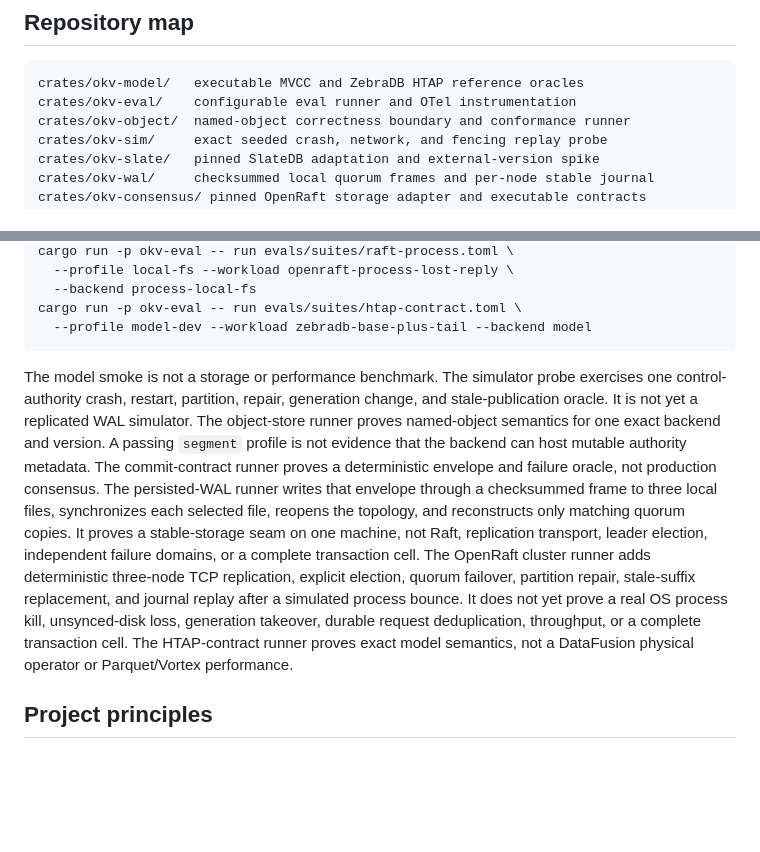
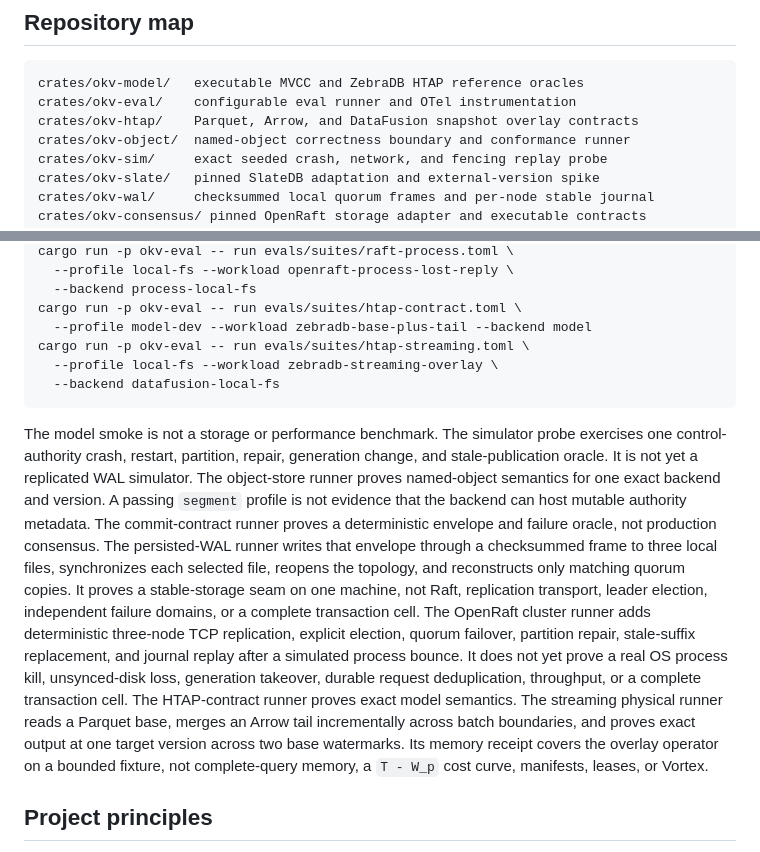
Before and after one commit to Doss-com/objectKV, a Markdown page: README.md, 2 parts joined by grey strips. Drawn GitHub-style; blank space fills up the shorter version.

Commit message:
docs: advance streaming HTAP gate

````diff
--- a/README.md
+++ b/README.md
@@ -45,6 +45,7 @@ and HTAP materialization follow only after the prior gate passes.
 ```text
 crates/okv-model/   executable MVCC and ZebraDB HTAP reference oracles
 crates/okv-eval/    configurable eval runner and OTel instrumentation
+crates/okv-htap/    Parquet, Arrow, and DataFusion snapshot overlay contracts
 crates/okv-object/  named-object correctness boundary and conformance runner
 crates/okv-sim/     exact seeded crash, network, and fencing replay probe
 crates/okv-slate/   pinned SlateDB adaptation and external-version spike
@@ -88,6 +89,9 @@ cargo run -p okv-eval -- run evals/suites/raft-process.toml \
   --backend process-local-fs
 cargo run -p okv-eval -- run evals/suites/htap-contract.toml \
   --profile model-dev --workload zebradb-base-plus-tail --backend model
+cargo run -p okv-eval -- run evals/suites/htap-streaming.toml \
+  --profile local-fs --workload zebradb-streaming-overlay \
+  --backend datafusion-local-fs
 ```
 
 The model smoke is not a storage or performance benchmark. The simulator probe
@@ -107,8 +111,11 @@ explicit election, quorum failover, partition repair, stale-suffix replacement,
 and journal replay after a simulated process bounce. It does not yet prove a
 real OS process kill, unsynced-disk loss, generation takeover, durable request
 deduplication, throughput, or a complete transaction cell.
-The HTAP-contract runner proves exact model semantics, not a DataFusion physical
-operator or Parquet/Vortex performance.
+The HTAP-contract runner proves exact model semantics. The streaming physical
+runner reads a Parquet base, merges an Arrow tail incrementally across batch
+boundaries, and proves exact output at one target version across two base
+watermarks. Its memory receipt covers the overlay operator on a bounded fixture,
+not complete-query memory, a `T - W_p` cost curve, manifests, leases, or Vortex.
 
 ## Project principles
 
````
Also changed, not shown: CONTEXT.md (+8 -0 lines), docs/CONTRIBUTOR-BOARD.md (+12 -4 lines).
